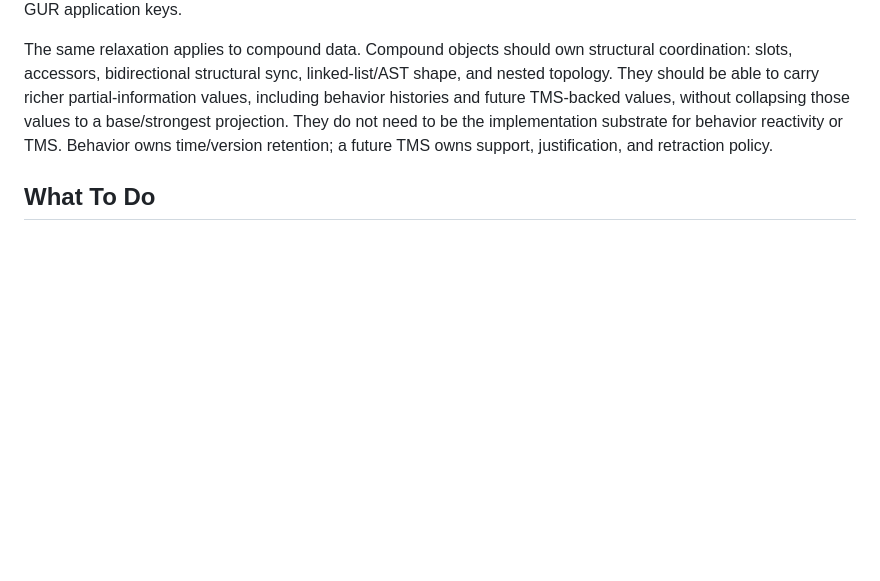
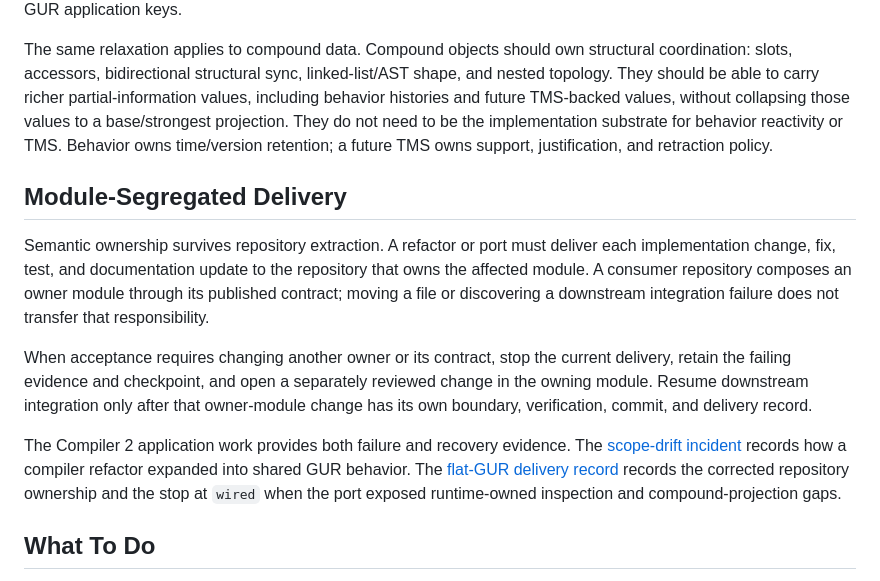
Before and after one commit to Semi-0/datalog-research, a Markdown page: propagators/doc/coordination-language-kernel.md, the part around the change. GitHub-like rendering; blank space fills up the shorter version.

Commit message:
Document module-segregated delivery

```diff
--- a/propagators/doc/coordination-language-kernel.md
+++ b/propagators/doc/coordination-language-kernel.md
@@ -136,6 +136,27 @@ not need to be the implementation substrate for behavior reactivity or TMS.
 Behavior owns time/version retention; a future TMS owns support, justification,
 and retraction policy.
 
+## Module-Segregated Delivery
+
+Semantic ownership survives repository extraction. A refactor or port must
+deliver each implementation change, fix, test, and documentation update to the
+repository that owns the affected module. A consumer repository composes an
+owner module through its published contract; moving a file or discovering a
+downstream integration failure does not transfer that responsibility.
+
+When acceptance requires changing another owner or its contract, stop the
+current delivery, retain the failing evidence and checkpoint, and open a
+separately reviewed change in the owning module. Resume downstream integration
+only after that owner-module change has its own boundary, verification, commit,
+and delivery record.
+
+The Compiler 2 application work provides both failure and recovery evidence.
+The [scope-drift incident](compiler-2-direct-gur-application-incident-report.md)
+records how a compiler refactor expanded into shared GUR behavior. The
+[flat-GUR delivery record](flat-gur-compiler-2-application.md#multi-repository-delivery-gap)
+records the corrected repository ownership and the stop at `wired` when the
+port exposed runtime-owned inspection and compound-projection gaps.
+
 ## What To Do
 
 Prefer declaration over procedural control. If a feature needs more structure,
```
